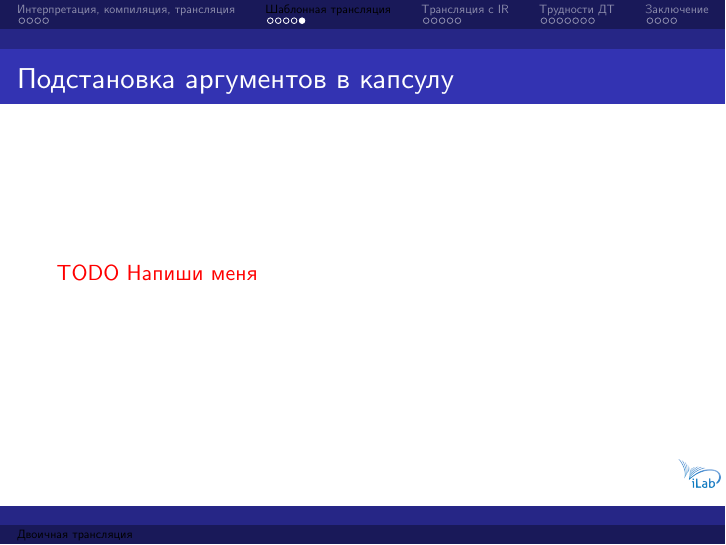
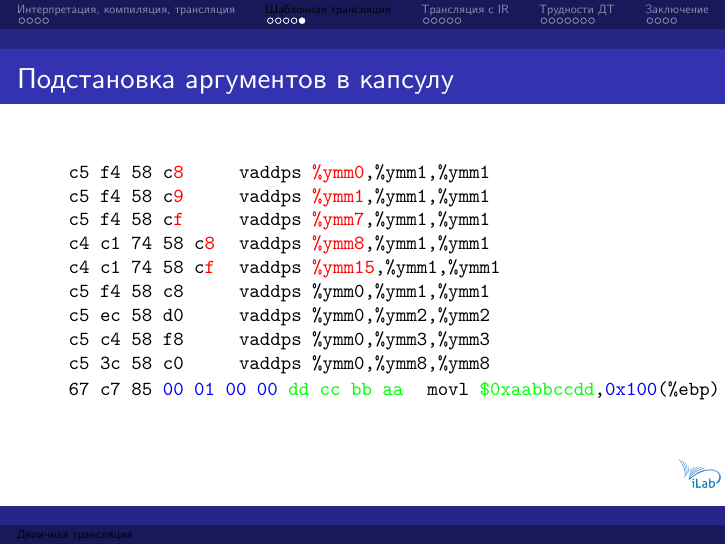
Before and after one commit to atakua/simlectures-archive, LaTeX slides (05-bt/05-bt.tex): page 19 of 37. Compiled offline with XeLaTeX.

Commit message:
05: expade

```diff
--- a/05-bt/05-bt.tex
+++ b/05-bt/05-bt.tex
@@ -229,7 +229,29 @@ execute(start_buf) {
 \end{frame}
 
 \begin{frame}{Подстановка аргументов в капсулу}
-    \todo
+
+
+{\ttfamily\small
+\begin{tabular}{ll}
+
+c5 f4 58 c\textcolor{red}{8}  &    vaddps \textcolor{red}{\%ymm0},\%ymm1,\%ymm1 \\
+c5 f4 58 c\textcolor{red}{9}  &    vaddps \textcolor{red}{\%ymm1},\%ymm1,\%ymm1 \\
+c5 f4 58 c\textcolor{red}{f}  &    vaddps \textcolor{red}{\%ymm7},\%ymm1,\%ymm1 \\
+c4 c1 74 58 c\textcolor{red}{8} &  vaddps \textcolor{red}{\%ymm8},\%ymm1,\%ymm1 \\
+c4 c1 74 58 c\textcolor{red}{f} &  vaddps \textcolor{red}{\%ymm15},\%ymm1,\%ymm1 \\
+c5 f4 58 c8  &    vaddps \%ymm0,\%ymm1,\%ymm1 \\
+c5 ec 58 d0  &    vaddps \%ymm0,\%ymm2,\%ymm2 \\
+c5 c4 58 f8  &    vaddps \%ymm0,\%ymm3,\%ymm3 \\
+c5 3c 58 c0  &    vaddps \%ymm0,\%ymm8,\%ymm8 \\
+
+\end{tabular}
+
+\begin{tabular}{ll}
+67 c7 85 \textcolor{blue}{00 01 00 00} \textcolor{green}{dd cc bb aa}   & movl \textcolor{green}{\$0xaabbccdd},\textcolor{blue}{0x100}(\%ebp)
+\end{tabular}
+} % \ttfamily
+
+
 \end{frame}
 
 \section{Трансляция с IR}
```
Also changed, not shown: 05-bt/05-bt.pdf, 05-bt/05-bt.tex (1 more changed lines).
